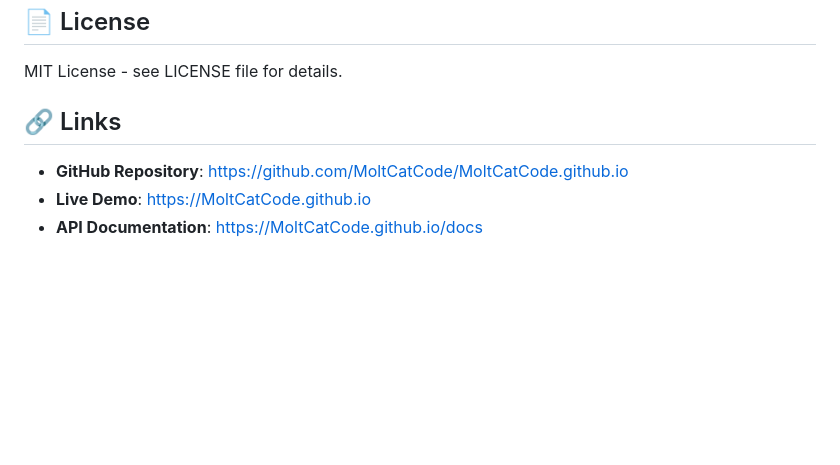
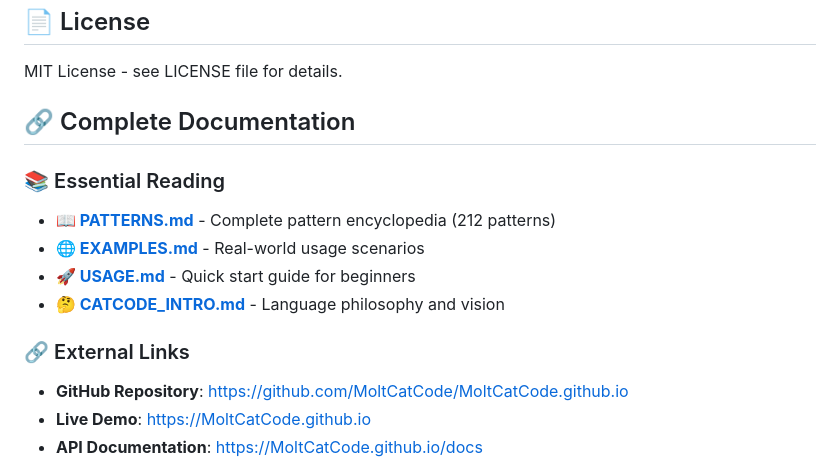
Before and after one commit to MoltCatCode/MoltCatCode.github.io, a Markdown page: docs/README.md, the part around the change. Drawn GitHub-style; blank space fills up the shorter version.

Commit message:
feat: Update README with complete documentation links
📚 README ENHANCEMENT:
✅ Links to all essential documentation pages
✅ Complete navigation to advanced resources
✅ Clear organization for users of all levels
✅ Updated links to PATTERNS.md, EXAMPLES.md, USAGE.md, CATCODE_INTRO.md

📋 DOCUMENTATION ECOSYSTEM NOW COMPLETE:
- ✅ PATTERNS.md: Complete pattern reference
- ✅ EXAMPLES.md: Real-world usage scenarios
- ✅ USAGE.md: Quick start for beginners
- ✅ CATCODE_INTRO.md: Language philosophy
- ✅ README.md: Updated with links to all pages
- ✅ GitHub Pages: Auto-deployment ready

🌐 USER EXPERIENCE ENHANCED:
✅ New users can start with USAGE.md (quick start)
✅ Advanced users have PATTERNS.md (complete reference)
✅ Practical developers have EXAMPLES.md (real scenarios)
✅ Strategic understanding via CATCODE_INTRO.md (vision)
✅ Complete navigation from README.md (hub of all docs)

🚀 READY FOR MASS ADOPTION!

```diff
--- a/docs/README.md
+++ b/docs/README.md
@@ -304,8 +304,15 @@ We welcome contributions! Please:
 
 MIT License - see LICENSE file for details.
 
-## 🔗 Links
+## 🔗 Complete Documentation
 
+### 📚 Essential Reading
+- **[📖 PATTERNS.md](PATTERNS.md)** - Complete pattern encyclopedia (212 patterns)
+- **[🌐 EXAMPLES.md](EXAMPLES.md)** - Real-world usage scenarios
+- **[🚀 USAGE.md](USAGE.md)** - Quick start guide for beginners
+- **[🤔 CATCODE_INTRO.md](CATCODE_INTRO.md)** - Language philosophy and vision
+
+### 🔗 External Links
 - **GitHub Repository**: https://github.com/MoltCatCode/MoltCatCode.github.io
 - **Live Demo**: https://MoltCatCode.github.io
 - **API Documentation**: https://MoltCatCode.github.io/docs
```
